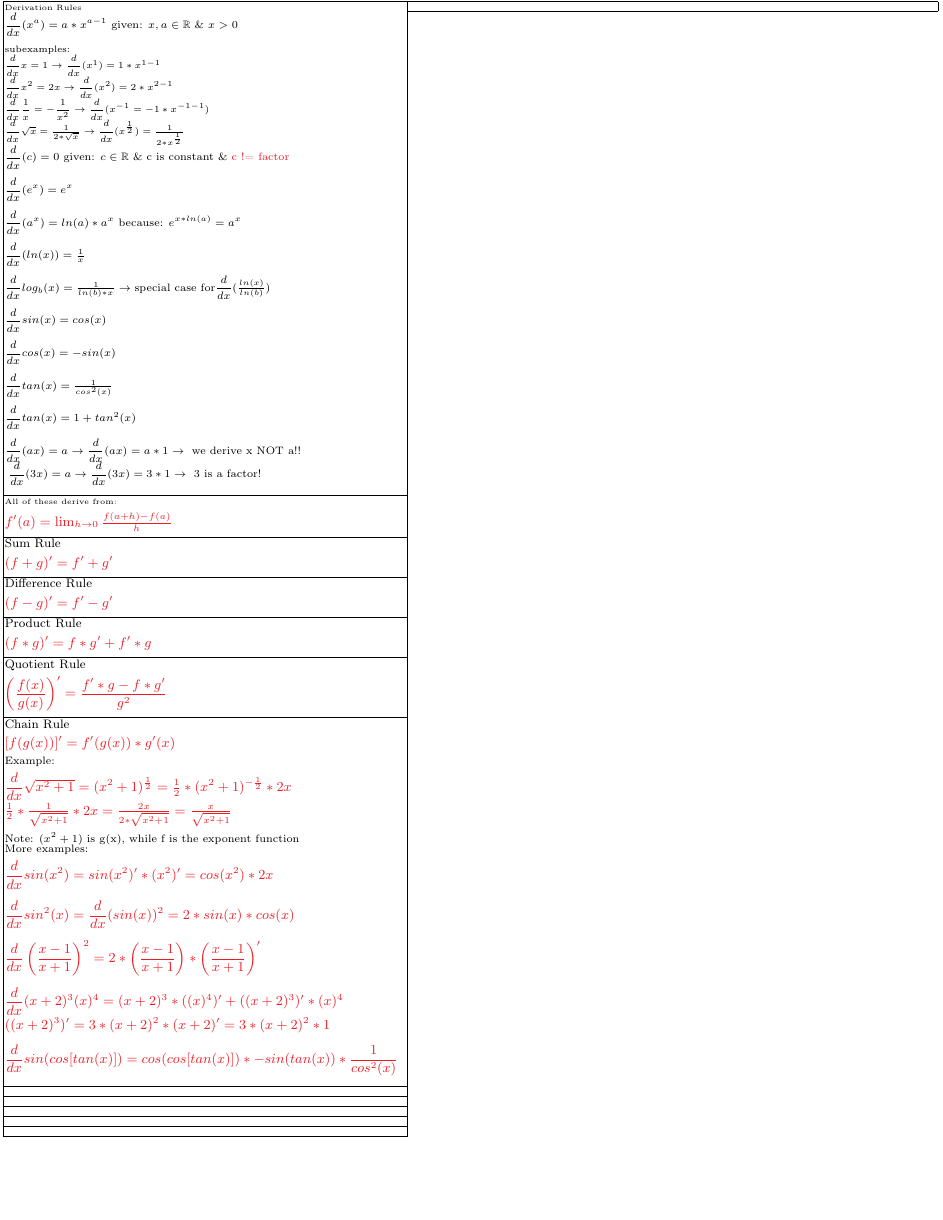
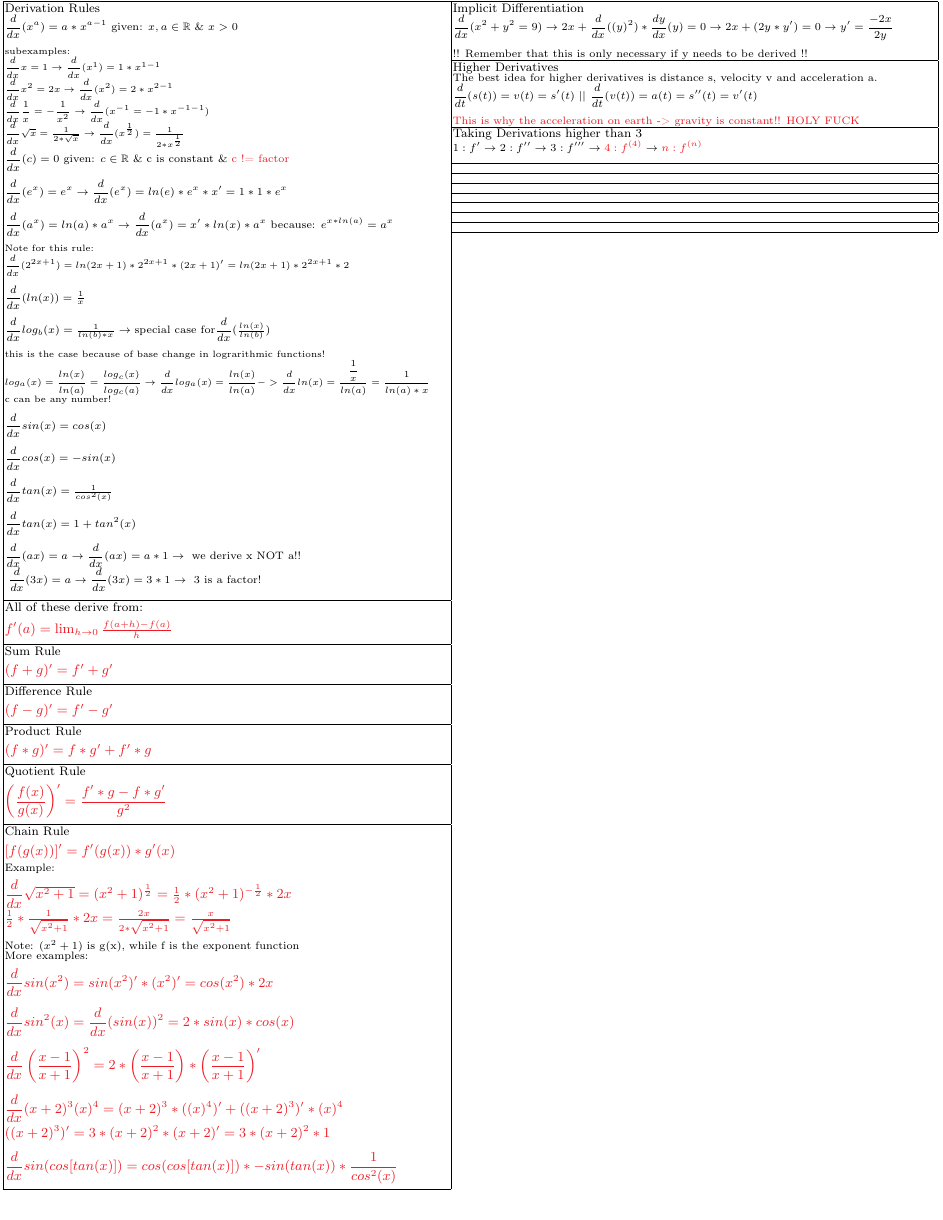
Before and after one commit to DashieTM/OST-prep, a LaTeX document (analysis2.tex): page 1 of 4. The pictures show the PDF file analysis2.pdf that the author committed with the source.

Commit message:
basic derivations done

```diff
--- a/analysis2.tex
+++ b/analysis2.tex
@@ -29,9 +29,9 @@
     \begin{table}[ht!]
         \begin{tiny}
           \begin{tabular}{ccc}
-          \begin{tabular}[t]{|@{\hskip1pt}p{9cm}|}
+          \begin{tabular}[t]{|@{\hskip1pt}p{10cm}|}
               \hline
-              \mc{\footnotsize{Derivation Rules} \\
+              \mc{\footnotesize{Derivation Rules} \\
               \dx{(x^a) = a * x^{a-1} \text{ given: } x,a \in \mathbb{R} \text{ \& } x > 0}\\\\
               \ssmall{subexamples:}\\
               \dxs{x = 1 \to \dxo(x^1) = 1 * x^{1-1}}\\
@@ -39,10 +39,15 @@
               \dxs{\dfrac{1}{x} = -\dfrac{1}{x^2} \to \dxo(x^{-1} = -1 * x^{-1-1})}\\
               \dxs{\sqrt{x} = \frac{1}{2 * \sqrt{x}} \to \dxo(x^{\frac{1}{2}}) = \frac{1}{2 * x^{\frac{1}{2}}}}\\
               \dx{(c) = 0 \text{ given: } c \in \mathbb{R} \text{ \& c is constant \& \r{c != factor}} }\\\\
-              \dx{(e^x) = e^x}\\\\
-              \dx{(a^x) = ln(a) * a^x \text{ because: } e^{x * ln(a)} = a^x }\\\\
+              \dx{(e^x) = e^x \to \dxo(e^x) = ln(e) * e^x * x' = 1 * 1 * e^x}\\\\
+              \dx{(a^x) = ln(a) * a^x \to \dxo(a^x) = x' * ln(x) * a^x \text{ because: } e^{x * ln(a)} = a^x }\\\\
+              \ssmall{Note for this rule:}\\
+              \ssmall{\( \dxo(2^{2x + 1}) = ln(2x + 1) * 2^{2x + 1} * (2x + 1)' = ln(2x + 1) * 2^{2x + 1} * 2  \)}\\\\
               \dx{(ln(x)) = \frac{1}{x}}\\\\
               \dx{log_b(x) = \frac{1}{ln(b) * x } \to \text{special case for} \dxo(\frac{ln(x)}{ln(b)})}\\\\
+              \ssmall{this is the case because of base change in lograrithmic functions!}\\
+              \ssmall{\( log_a(x) = \dfrac{ln(x)}{ln(a)} = \dfrac{log_c(x)}{log_c(a)} \to \dxo log_a(x) = \dfrac{ln(x)}{ln(a)} -> \dxo ln(x) = \dfrac{\dfrac{1}{x}}{ln(a)} = \dfrac{1}{ln(a) * x}\)}\\
+              \ssmall{c can be any number!}\\\\
               \dx{sin(x) = cos(x)}\\\\
               \dx{cos(x) = -sin(x)}\\\\
               \dx{tan(x) = \frac{1}{cos^2(x)}}\\\\
@@ -86,6 +91,24 @@
               \form{\dxo sin(cos[tan(x)]) = cos(cos[tan(x)]) * -sin(tan(x)) * \dfrac{1}{cos^2(x)} }
               }\\
               \hline
+            \end{tabular}
+            \hspace{-0.07in}
+            \begin{tabular}[t]{|@{\hskip1pt}p{10.90cm}|}
+              \hline
+              \mc{\footnotesize{Implicit Differentiation} \\
+                \dx{(x^2 + y^2 = 9) \to 2x + \dfrac{d}{dx}((y)^2) * \dfrac{dy}{dx}(y) = 0 \to 2x + (2y * y') = 0 \to y' = \dfrac{-2x}{2y}}\\\\
+                \scriptsize{!! Remember that this is only necessary if y needs to be derived !!}\\
+              }\\
+              \hline
+              \mc{\footnotesize{Higher Derivatives} \\
+              \scriptsize{The best idea for higher derivatives is distance s, velocity v and acceleration a.}\\
+              \scriptsize{\(\dfrac{d}{dt}(s(t)) = v(t) = s'(t) \text{ || } \dfrac{d}{dt}(v(t)) = a(t) = s''(t) = v'(t) \)}\\\\
+              \scriptsize{\r{This is why the acceleration on earth -> gravity is constant!! HOLY FUCK}}
+              }\\
+              \hline
+              \mc{\footnotesize{Taking Derivations higher than 3} \\
+              \scriptsize{\(1:f' \to 2:f'' \to 3:f''' \to \r{4:f^{(4)}} \to \r{n:f^{(n)}}\)}}\\\\
+              \hline
               \mc{}\\
               \hline
               \mc{}\\
@@ -96,9 +119,7 @@
               \hline
               \mc{}\\
               \hline
-            \end{tabular}
-            \hspace{-0.07in}
-            \begin{tabular}[t]{|@{\hskip1pt}p{11.90cm}|}
+              \mc{}\\
               \hline
               \mc{}\\
               \hline
```
Also changed, not shown: analysis2.pdf, analysis2.tex (2 more changed lines).
